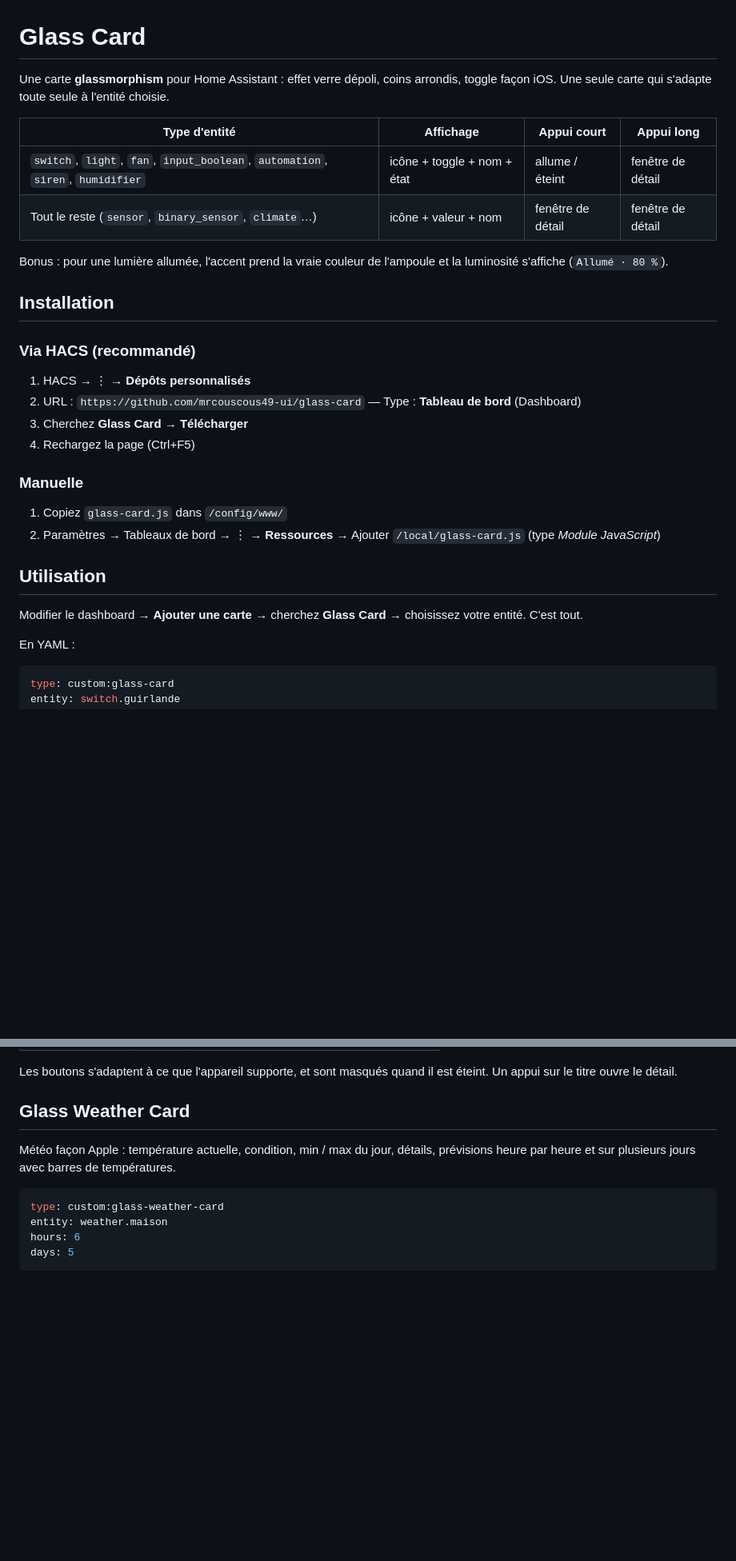
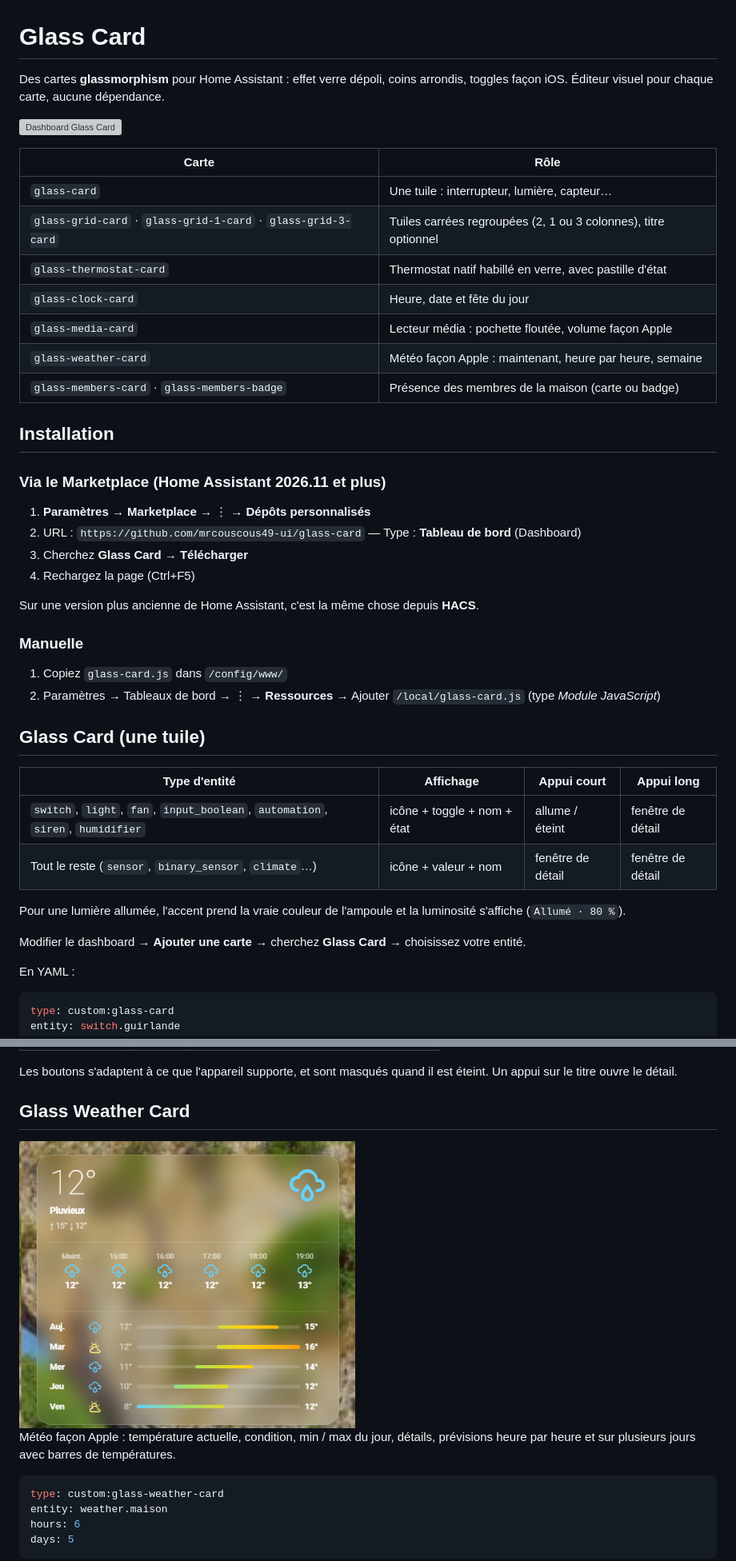
Before and after one commit to mrcouscous49-ui/glass-card, a Markdown page: README.md, 2 parts joined by grey strips. Shown at 80% size. Drawn GitHub-style; pictures changed too: images/weather.png (added); blank space fills up the shorter version; grey boxes are pictures that could not be loaded.

Commit message:
README : captures d'écran et installation via le Marketplace

````diff
--- a/README.md
+++ b/README.md
@@ -1,32 +1,45 @@
 # Glass Card
 
-Une carte **glassmorphism** pour Home Assistant : effet verre dépoli, coins arrondis, toggle façon iOS.
-Une seule carte qui s'adapte toute seule à l'entité choisie.
+Des cartes **glassmorphism** pour Home Assistant : effet verre dépoli, coins arrondis, toggles façon iOS. Éditeur visuel pour chaque carte, aucune dépendance.
+
+![Dashboard Glass Card](https://raw.githubusercontent.com/mrcouscous49-ui/glass-card/main/images/dashboard.webp)
+
+| Carte | Rôle |
+|---|---|
+| `glass-card` | Une tuile : interrupteur, lumière, capteur… |
+| `glass-grid-card` · `glass-grid-1-card` · `glass-grid-3-card` | Tuiles carrées regroupées (2, 1 ou 3 colonnes), titre optionnel |
+| `glass-thermostat-card` | Thermostat natif habillé en verre, avec pastille d'état |
+| `glass-clock-card` | Heure, date et fête du jour |
+| `glass-media-card` | Lecteur média : pochette floutée, volume façon Apple |
+| `glass-weather-card` | Météo façon Apple : maintenant, heure par heure, semaine |
+| `glass-members-card` · `glass-members-badge` | Présence des membres de la maison (carte ou badge) |
+
+## Installation
+
+### Via le Marketplace (Home Assistant 2026.11 et plus)
+
+1. **Paramètres → Marketplace** → ⋮ → **Dépôts personnalisés**
+2. URL : `https://github.com/mrcouscous49-ui/glass-card` — Type : **Tableau de bord** (Dashboard)
+3. Cherchez **Glass Card** → **Télécharger**
+4. Rechargez la page (Ctrl+F5)
+
+Sur une version plus ancienne de Home Assistant, c'est la même chose depuis **HACS**.
+
+### Manuelle
+
+1. Copiez `glass-card.js` dans `/config/www/`
+2. Paramètres → Tableaux de bord → ⋮ → **Ressources** → Ajouter `/local/glass-card.js` (type *Module JavaScript*)
+
+## Glass Card (une tuile)
 
 | Type d'entité | Affichage | Appui court | Appui long |
 |---|---|---|---|
 | `switch`, `light`, `fan`, `input_boolean`, `automation`, `siren`, `humidifier` | icône + toggle + nom + état | allume / éteint | fenêtre de détail |
 | Tout le reste (`sensor`, `binary_sensor`, `climate`…) | icône + valeur + nom | fenêtre de détail | fenêtre de détail |
 
-Bonus : pour une lumière allumée, l'accent prend la vraie couleur de l'ampoule et la luminosité s'affiche (`Allumé · 80 %`).
+Pour une lumière allumée, l'accent prend la vraie couleur de l'ampoule et la luminosité s'affiche (`Allumé · 80 %`).
 
-## Installation
-
-### Via HACS (recommandé)
-
-1. HACS → ⋮ → **Dépôts personnalisés**
-2. URL : `https://github.com/mrcouscous49-ui/glass-card` — Type : **Tableau de bord** (Dashboard)
-3. Cherchez **Glass Card** → **Télécharger**
-4. Rechargez la page (Ctrl+F5)
-
-### Manuelle
-
-1. Copiez `glass-card.js` dans `/config/www/`
-2. Paramètres → Tableaux de bord → ⋮ → **Ressources** → Ajouter `/local/glass-card.js` (type *Module JavaScript*)
-
-## Utilisation
-
-Modifier le dashboard → **Ajouter une carte** → cherchez **Glass Card** → choisissez votre entité. C'est tout.
+Modifier le dashboard → **Ajouter une carte** → cherchez **Glass Card** → choisissez votre entité.
 
 En YAML :
 
@@ -159,6 +174,8 @@ Les boutons s'adaptent à ce que l'appareil supporte, et sont masqués quand il
 
 ## Glass Weather Card
 
+<img src="https://raw.githubusercontent.com/mrcouscous49-ui/glass-card/main/images/weather.png" alt="Glass Weather Card" width="420">
+
 Météo façon Apple : température actuelle, condition, min / max du jour, détails, prévisions heure par heure et sur plusieurs jours avec barres de températures.
 
 ```yaml
````
Also changed, not shown: other parts of README.md (+4 -0 lines), images/members.png (added), 2 other files.
